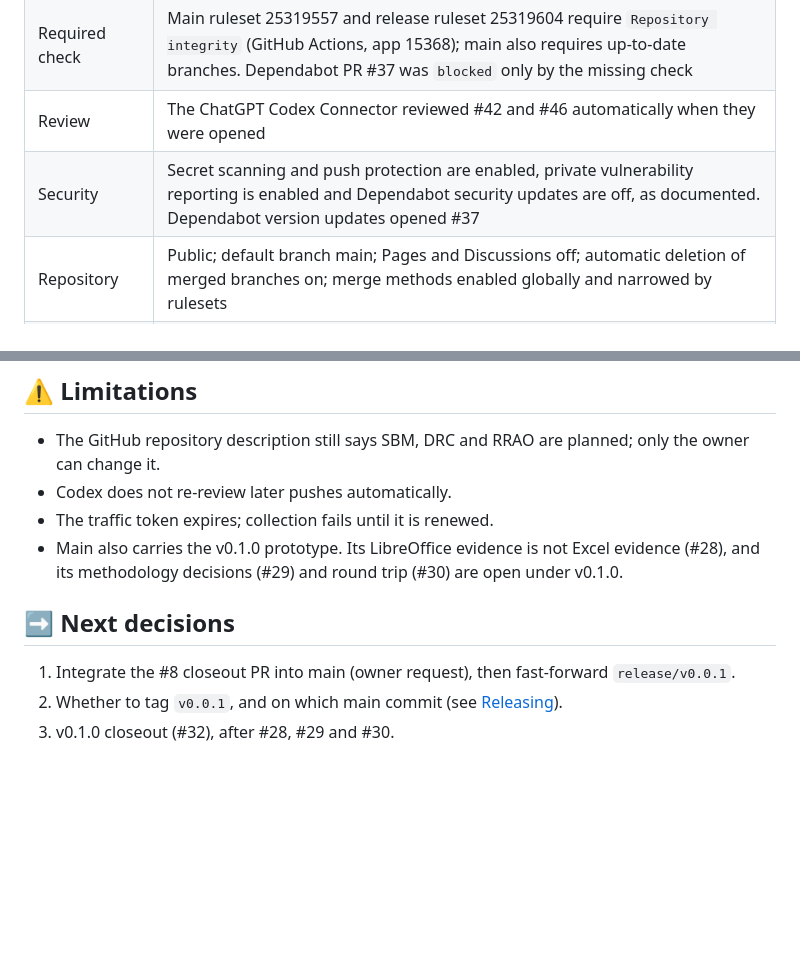
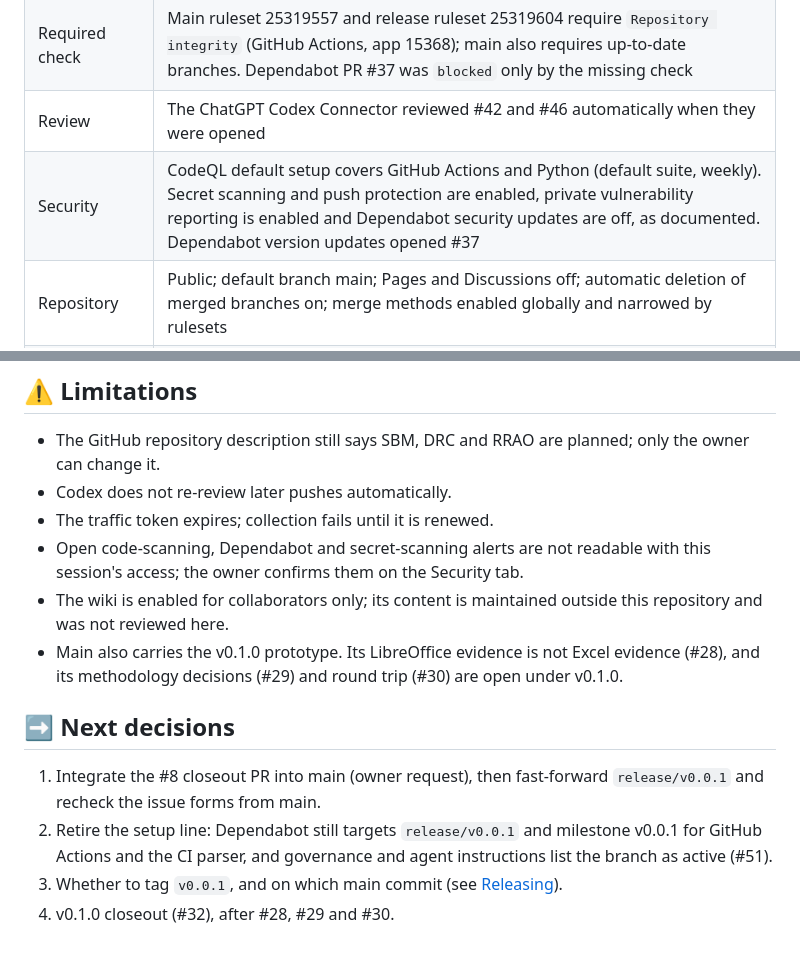
Before and after one commit to danielep71/K-FRTB-SA, a Markdown page: docs/evidence/2026-10-18-setup-closeout.md, 2 parts joined by grey strips. Rendered like a GitHub page; blank space fills up the shorter version.

Commit message:
docs: record CodeQL languages and the remaining closeout limits
A readback of the code-scanning default setup on October 18, 2026 shows
GitHub Actions and Python with the default suite on a weekly schedule;
the settings record still named GitHub Actions only.

The closeout record also states that open security alerts were not
readable from this session and need the owner's confirmation, that the
collaborator-only wiki was not reviewed, and that retiring the setup line
(Dependabot targets, branch guidance) is tracked in #51.

Validated at this commit: git diff --check clean; check_repository PASS.
Documentation only.

Not validated: open security alerts (owner readback); wiki content.

```diff
--- a/docs/evidence/2026-10-18-setup-closeout.md
+++ b/docs/evidence/2026-10-18-setup-closeout.md
@@ -34,7 +34,7 @@ Issues #1–#7, #23 and #25 are closed as completed.
 | Fresh checkout | Clone of `release/v0.0.1` at `d487ee2`. Each command passed: `tools/check_repository.py` (79 files plus label and traffic self-tests), `tools/vba_lint.py` (11 modules, 0 problems), the label self-tests and `REQUIRE_LIBREOFFICE=1 pytest` (97 passed, 21 subtests passed). Live drift detection needs a token locally; the hosted run covers it |
 | Required check | Main ruleset 25319557 and release ruleset 25319604 require `Repository integrity` (GitHub Actions, app 15368); main also requires up-to-date branches. Dependabot PR #37 was `blocked` only by the missing check |
 | Review | The ChatGPT Codex Connector reviewed #42 and #46 automatically when they were opened |
-| Security | Secret scanning and push protection are enabled, private vulnerability reporting is enabled and Dependabot security updates are off, as documented. Dependabot version updates opened #37 |
+| Security | CodeQL default setup covers GitHub Actions and Python (default suite, weekly). Secret scanning and push protection are enabled, private vulnerability reporting is enabled and Dependabot security updates are off, as documented. Dependabot version updates opened #37 |
 | Repository | Public; default branch main; Pages and Discussions off; automatic deletion of merged branches on; merge methods enabled globally and narrowed by rulesets |
 | Forms and policies on main | Three issue forms, `config.yml` with blank issues disabled and the private-reporting link, PR template, `SECURITY.md` and `CODE_OF_CONDUCT.md` |
 | License | `LICENSE` is MIT with copyright Daniele Penza; GitHub detects MIT. README, contribution and policy documents link it, and the maintenance scripts carry `SPDX-License-Identifier: MIT` |
@@ -65,6 +65,10 @@ Issues #1–#7, #23 and #25 are closed as completed.
   planned; only the owner can change it.
 - Codex does not re-review later pushes automatically.
 - The traffic token expires; collection fails until it is renewed.
+- Open code-scanning, Dependabot and secret-scanning alerts are not readable
+  with this session's access; the owner confirms them on the Security tab.
+- The wiki is enabled for collaborators only; its content is maintained
+  outside this repository and was not reviewed here.
 - Main also carries the v0.1.0 prototype. Its LibreOffice evidence is not
   Excel evidence (#28), and its methodology decisions (#29) and round trip
   (#30) are open under v0.1.0.
@@ -72,7 +76,10 @@ Issues #1–#7, #23 and #25 are closed as completed.
 ## ➡️ Next decisions
 
 1. Integrate the #8 closeout PR into main (owner request), then fast-forward
-   `release/v0.0.1`.
-2. Whether to tag `v0.0.1`, and on which main commit (see
+   `release/v0.0.1` and recheck the issue forms from main.
+2. Retire the setup line: Dependabot still targets `release/v0.0.1` and
+   milestone v0.0.1 for GitHub Actions and the CI parser, and governance and
+   agent instructions list the branch as active (#51).
+3. Whether to tag `v0.0.1`, and on which main commit (see
    [Releasing](../../RELEASING.md)).
-3. v0.1.0 closeout (#32), after #28, #29 and #30.
+4. v0.1.0 closeout (#32), after #28, #29 and #30.
```
Also changed, not shown: docs/REPOSITORY_SETTINGS.md (+1 -1 lines).
